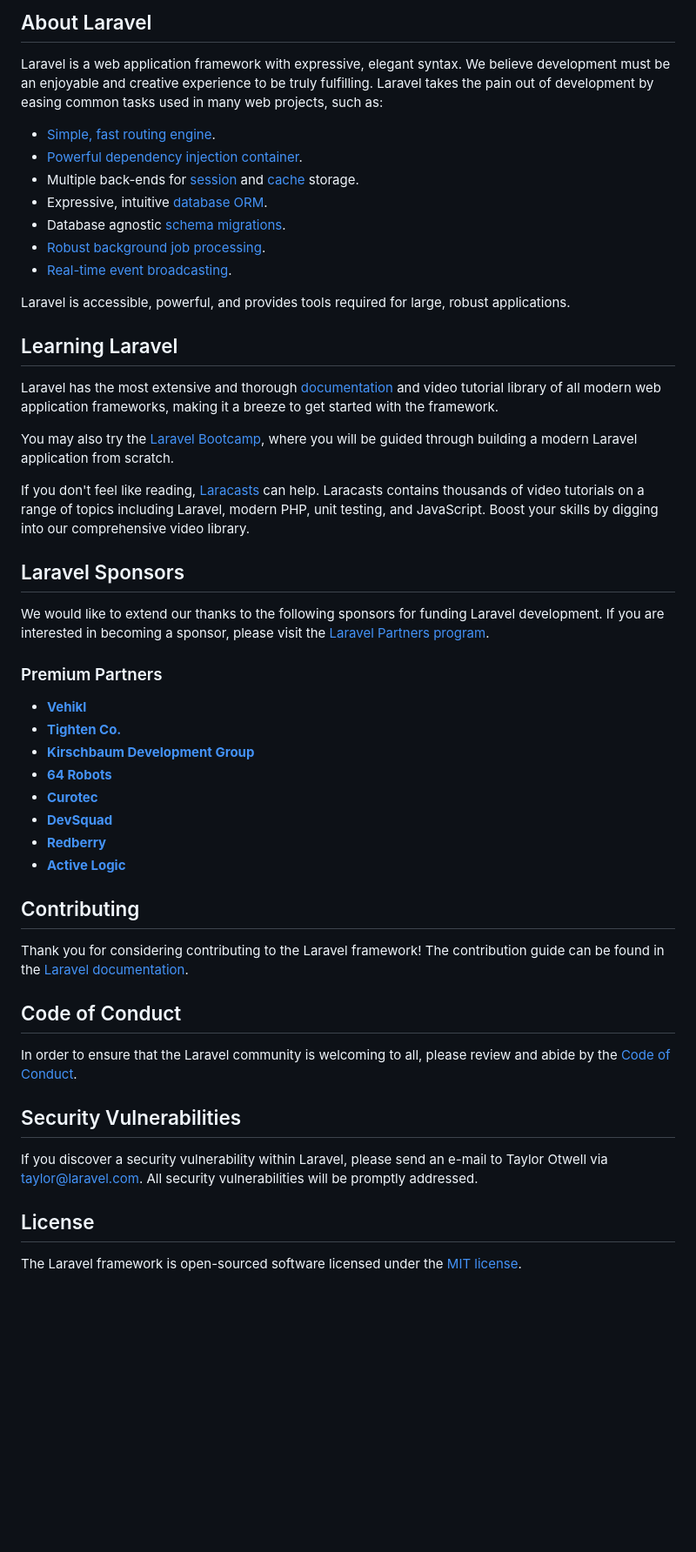
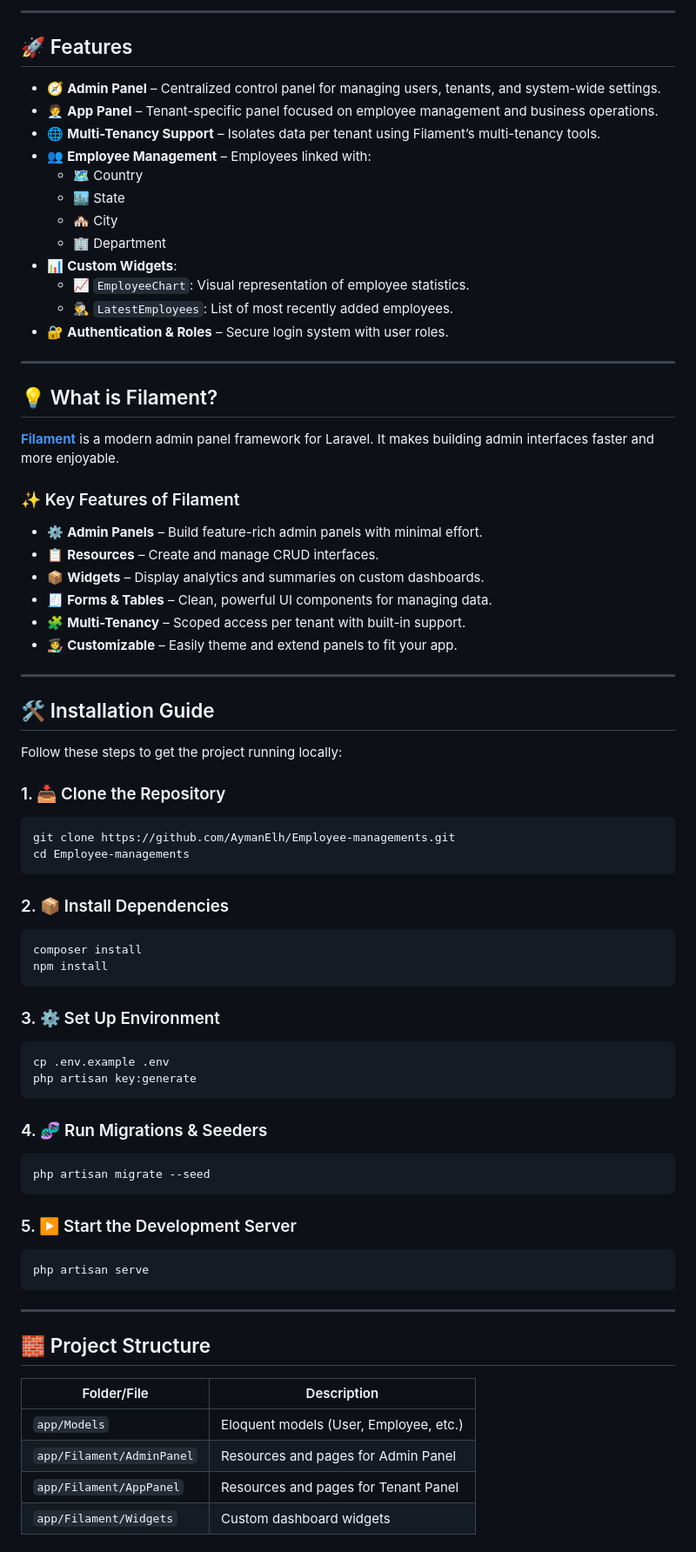
Before and after one commit to AymanElh/Employee-managements, a Markdown page: README.md, the part around one of its changes. Shown at 87% size. GitHub-like rendering; blank space fills up the shorter version.

````diff
--- a/README.md
+++ b/README.md
@@ -9,53 +4,82 @@
 
-## About Laravel
+---
 
-Laravel is a web application framework with expressive, elegant syntax. We believe development must be an enjoyable and creative experience to be truly fulfilling. Laravel takes the pain out of development by easing common tasks used in many web projects, such as:
+## 🚀 Features
 
-- [Simple, fast routing engine](https://laravel.com/docs/routing).
-- [Powerful dependency injection container](https://laravel.com/docs/container).
-- Multiple back-ends for [session](https://laravel.com/docs/session) and [cache](https://laravel.com/docs/cache) storage.
-- Expressive, intuitive [database ORM](https://laravel.com/docs/eloquent).
-- Database agnostic [schema migrations](https://laravel.com/docs/migrations).
-- [Robust background job processing](https://laravel.com/docs/queues).
-- [Real-time event broadcasting](https://laravel.com/docs/broadcasting).
+- 🧭 **Admin Panel** – Centralized control panel for managing users, tenants, and system-wide settings.
+- 🧑‍💼 **App Panel** – Tenant-specific panel focused on employee management and business operations.
+- 🌐 **Multi-Tenancy Support** – Isolates data per tenant using Filament’s multi-tenancy tools.
+- 👥 **Employee Management** – Employees linked with:
+    - 🗺️ Country
+    - 🏙️ State
+    - 🏘️ City
+    - 🏢 Department
+- 📊 **Custom Widgets**:
+    - 📈 `EmployeeChart`: Visual representation of employee statistics.
+    - 🕵️‍♂️ `LatestEmployees`: List of most recently added employees.
+- 🔐 **Authentication & Roles** – Secure login system with user roles.
 
-Laravel is accessible, powerful, and provides tools required for large, robust applications.
+---
 
-## Learning Laravel
+## 💡 What is Filament?
 
-Laravel has the most extensive and thorough [documentation](https://laravel.com/docs) and video tutorial library of all modern web application frameworks, making it a breeze to get started with the framework.
+**[Filament](https://filamentphp.com/)** is a modern admin panel framework for Laravel. It makes building admin interfaces faster and more enjoyable.
 
-You may also try the [Laravel Bootcamp](https://bootcamp.laravel.com), where you will be guided through building a modern Laravel application from scratch.
+### ✨ Key Features of Filament
+- ⚙️ **Admin Panels** – Build feature-rich admin panels with minimal effort.
+- 📋 **Resources** – Create and manage CRUD interfaces.
+- 📦 **Widgets** – Display analytics and summaries on custom dashboards.
+- 🧾 **Forms & Tables** – Clean, powerful UI components for managing data.
+- 🧩 **Multi-Tenancy** – Scoped access per tenant with built-in support.
+- 🧑‍🎨 **Customizable** – Easily theme and extend panels to fit your app.
 
-If you don't feel like reading, [Laracasts](https://laracasts.com) can help. Laracasts contains thousands of video tutorials on a range of topics including Laravel, modern PHP, unit testing, and JavaScript. Boost your skills by digging into our comprehensive video library.
+---
 
-## Laravel Sponsors
+## 🛠️ Installation Guide
 
-We would like to extend our thanks to the following sponsors for funding Laravel development. If you are interested in becoming a sponsor, please visit the [Laravel Partners program](https://partners.laravel.com).
+Follow these steps to get the project running locally:
 
-### Premium Partners
+### 1. 📥 Clone the Repository
 
-- **[Vehikl](https://vehikl.com/)**
-- **[Tighten Co.](https://tighten.co)**
-- **[Kirschbaum Development Group](https://kirschbaumdevelopment.com)**
-- **[64 Robots](https://64robots.com)**
-- **[Curotec](https://www.curotec.com/services/technologies/laravel/)**
-- **[DevSquad](https://devsquad.com/hire-laravel-developers)**
-- **[Redberry](https://redberry.international/laravel-development/)**
-- **[Active Logic](https://activelogic.com)**
+```bash
+git clone https://github.com/AymanElh/Employee-managements.git
+cd Employee-managements
+```
 
-## Contributing
+### 2. 📦 Install Dependencies
 
-Thank you for considering contributing to the Laravel framework! The contribution guide can be found in the [Laravel documentation](https://laravel.com/docs/contributions).
+```bash
+composer install
+npm install
+```
 
-## Code of Conduct
+### 3. ⚙️ Set Up Environment
 
-In order to ensure that the Laravel community is welcoming to all, please review and abide by the [Code of Conduct](https://laravel.com/docs/contributions#code-of-conduct).
+```bash
+cp .env.example .env
+php artisan key:generate
+```
 
-## Security Vulnerabilities
+### 4. 🧬 Run Migrations & Seeders
 
-If you discover a security vulnerability within Laravel, please send an e-mail to Taylor Otwell via [taylor@laravel.com](mailto:taylor@laravel.com). All security vulnerabilities will be promptly addressed.
+```bash
+php artisan migrate --seed
+```
 
-## License
+### 5. ▶️ Start the Development Server
 
-The Laravel framework is open-sourced software licensed under the [MIT license](https://opensource.org/licenses/MIT).
+```bash
+php artisan serve
+```
+
+---
+
+## 🧱 Project Structure
+
+| Folder/File               | Description                            |
+| ------------------------- | -------------------------------------- |
+| `app/Models`              | Eloquent models (User, Employee, etc.) |
+| `app/Filament/AdminPanel` | Resources and pages for Admin Panel    |
+| `app/Filament/AppPanel`   | Resources and pages for Tenant Panel   |
+| `app/Filament/Widgets`    | Custom dashboard widgets               |
+
````
Also changed, not shown: other parts of README.md (+71 -7 lines).
